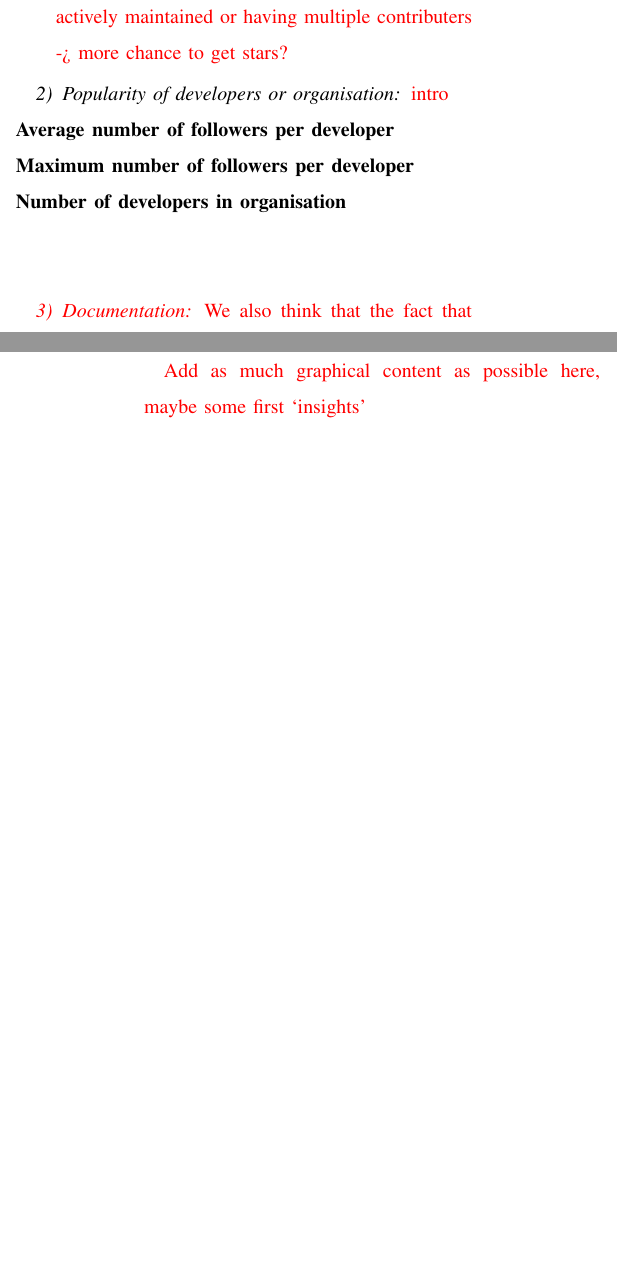
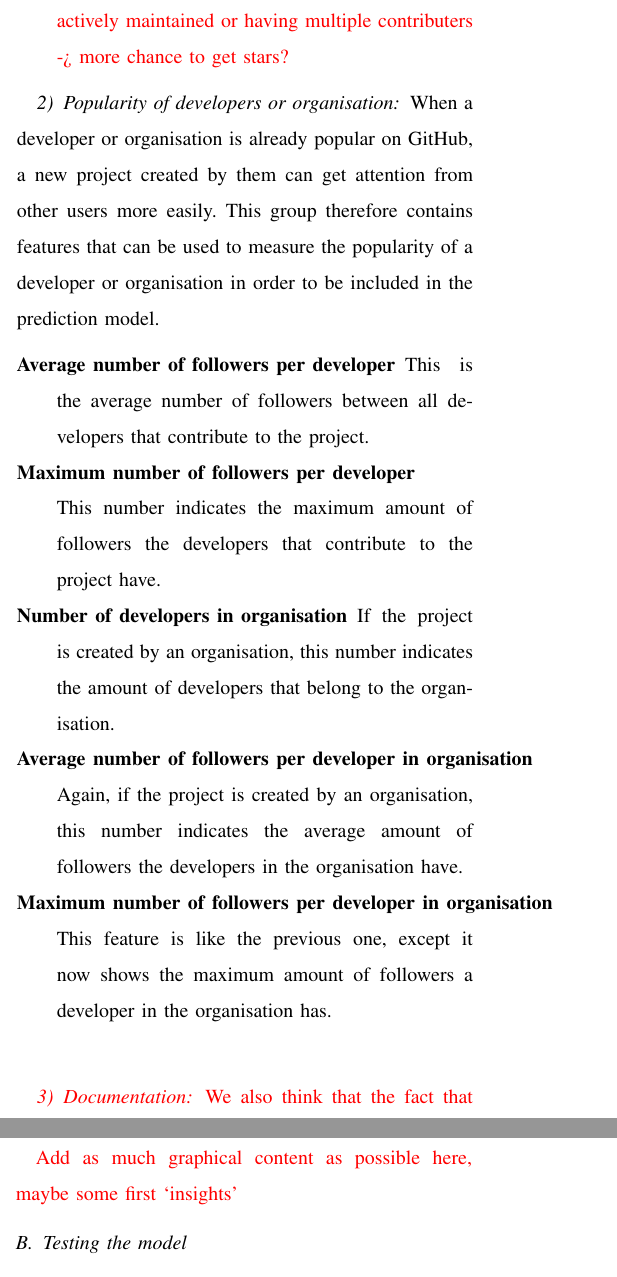
Before and after one commit to IN4334-group-1/assignment1, a LaTeX problem sheet (final-assignment/report/main.tex, which reads final-assignment/report/sections/methodology.tex): two parts of the columns of pages 3 and 4 of 5, joined at a grey line, cut so that both start at the same text, the shorter picture padded with empty space. Compiled offline with pdfLaTeX.

Commit message:
added popularity features

```diff
--- a/final-assignment/report/sections/methodology.tex
+++ b/final-assignment/report/sections/methodology.tex
@@ -79,10 +79,20 @@
     %hoe lang bestaat het project al?
 
     \subsubsection{Popularity of developers or organisation}
-    \todo{intro}\\
-    \textbf{Average number of followers per developer}\\
-    \textbf{Maximum number of followers per developer}\\
-    \textbf{Number of developers in organisation}\\
+    When a developer or organisation is already popular on GitHub, a new project created by them can get attention from other users more easily.
+    This group therefore contains features that can be used to measure the popularity of a developer or organisation in order to be included in the prediction model.
+    \begin{LaTeXdescription}
+        \item[Average number of followers per developer]
+        This is the average number of followers between all developers that contribute to the project.
+        \item[Maximum number of followers per developer]
+        This number indicates the maximum amount of followers the developers that contribute to the project have.
+        \item[Number of developers in organisation]
+        If the project is created by an organisation, this number indicates the amount of developers that belong to the organisation.
+        \item[Average number of followers per developer in organisation]
+        Again, if the project is created by an organisation, this number indicates the average amount of followers the developers in the organisation have.
+        \item[Maximum number of followers per developer in organisation]
+        This feature is like the previous one, except it now shows the maximum amount of followers a developer in the organisation has.
+    \end{LaTeXdescription}
 
     %--Developers
     %average #followers/developer
```
